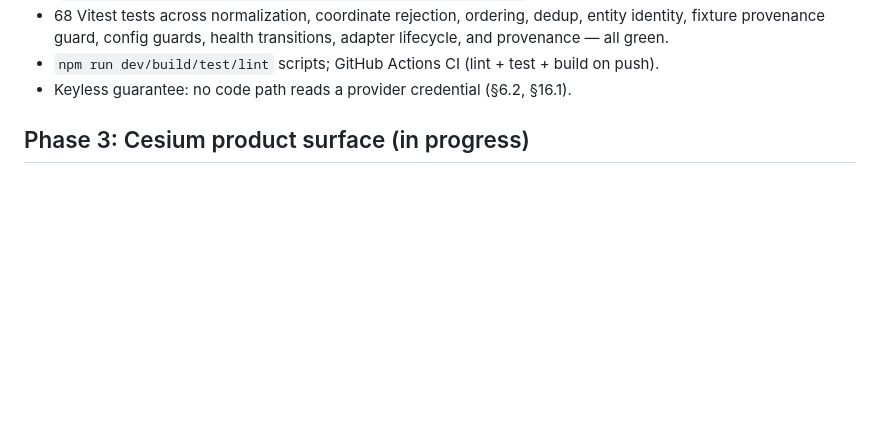
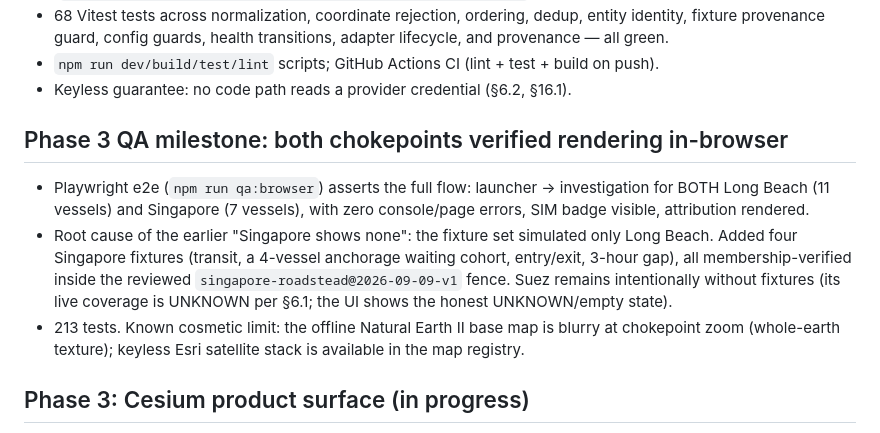
Before and after one commit to PCSchmidt/chokepoint_app, a Markdown page: STATUS.md, the part around the change. GitHub-like rendering; blank space fills up the shorter version.

Commit message:
STATUS: both chokepoints verified rendering in-browser (QA milestone)

```diff
--- a/STATUS.md
+++ b/STATUS.md
@@ -42,6 +42,21 @@ completion claims. Claims here must match the repository.
 - `npm run dev/build/test/lint` scripts; GitHub Actions CI (lint + test + build
   on push).
 - Keyless guarantee: no code path reads a provider credential (§6.2, §16.1).
+
+## Phase 3 QA milestone: both chokepoints verified rendering in-browser
+
+- Playwright e2e (`npm run qa:browser`) asserts the full flow: launcher ->
+  investigation for BOTH Long Beach (11 vessels) and Singapore (7 vessels),
+  with zero console/page errors, SIM badge visible, attribution rendered.
+- Root cause of the earlier "Singapore shows none": the fixture set simulated
+  only Long Beach. Added four Singapore fixtures (transit, a 4-vessel
+  anchorage waiting cohort, entry/exit, 3-hour gap), all membership-verified
+  inside the reviewed `singapore-roadstead@2026-09-09-v1` fence. Suez remains
+  intentionally without fixtures (its live coverage is UNKNOWN per §6.1; the
+  UI shows the honest UNKNOWN/empty state).
+- 213 tests. Known cosmetic limit: the offline Natural Earth II base map is
+  blurry at chokepoint zoom (whole-earth texture); keyless Esri satellite
+  stack is available in the map registry.
 
 ## Phase 3: Cesium product surface (in progress)
 
```
